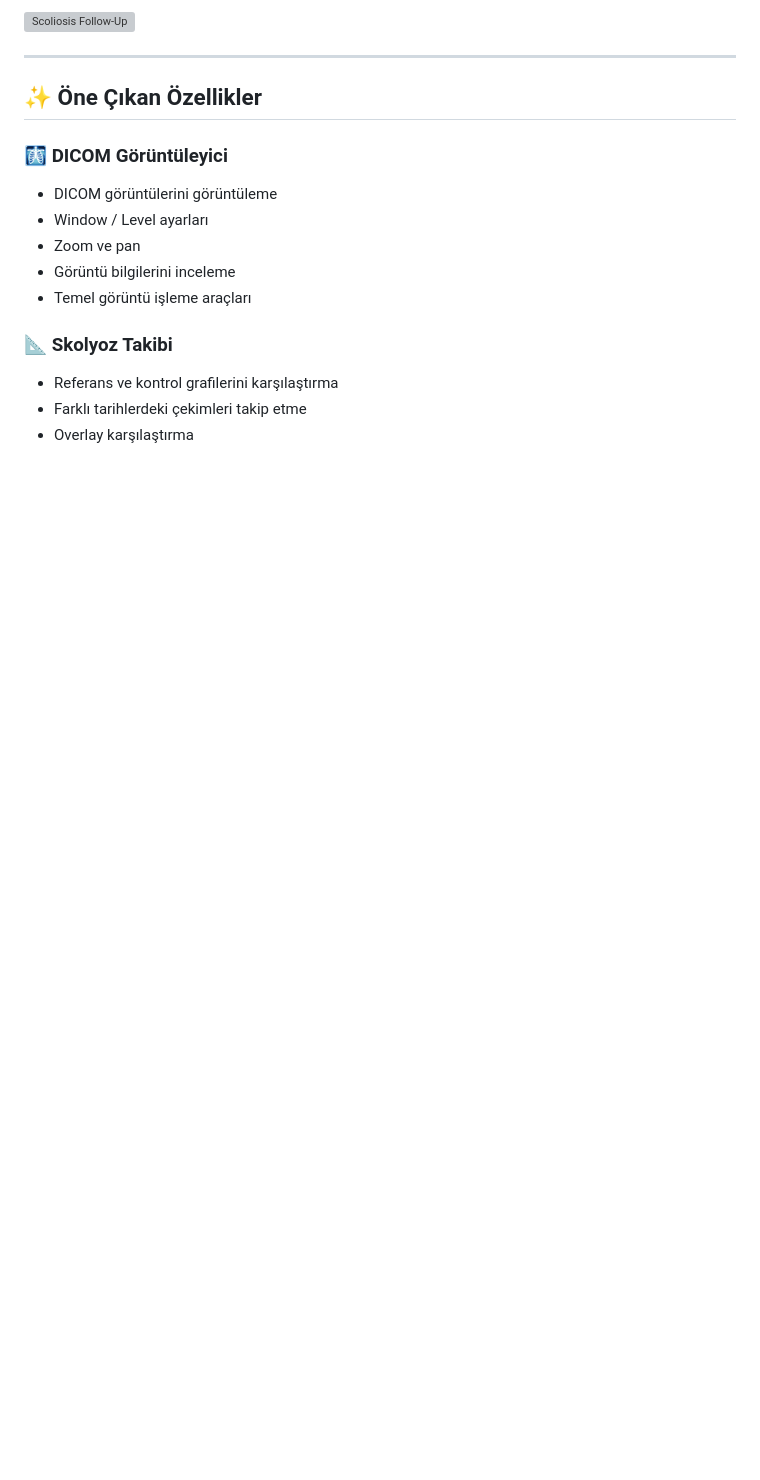
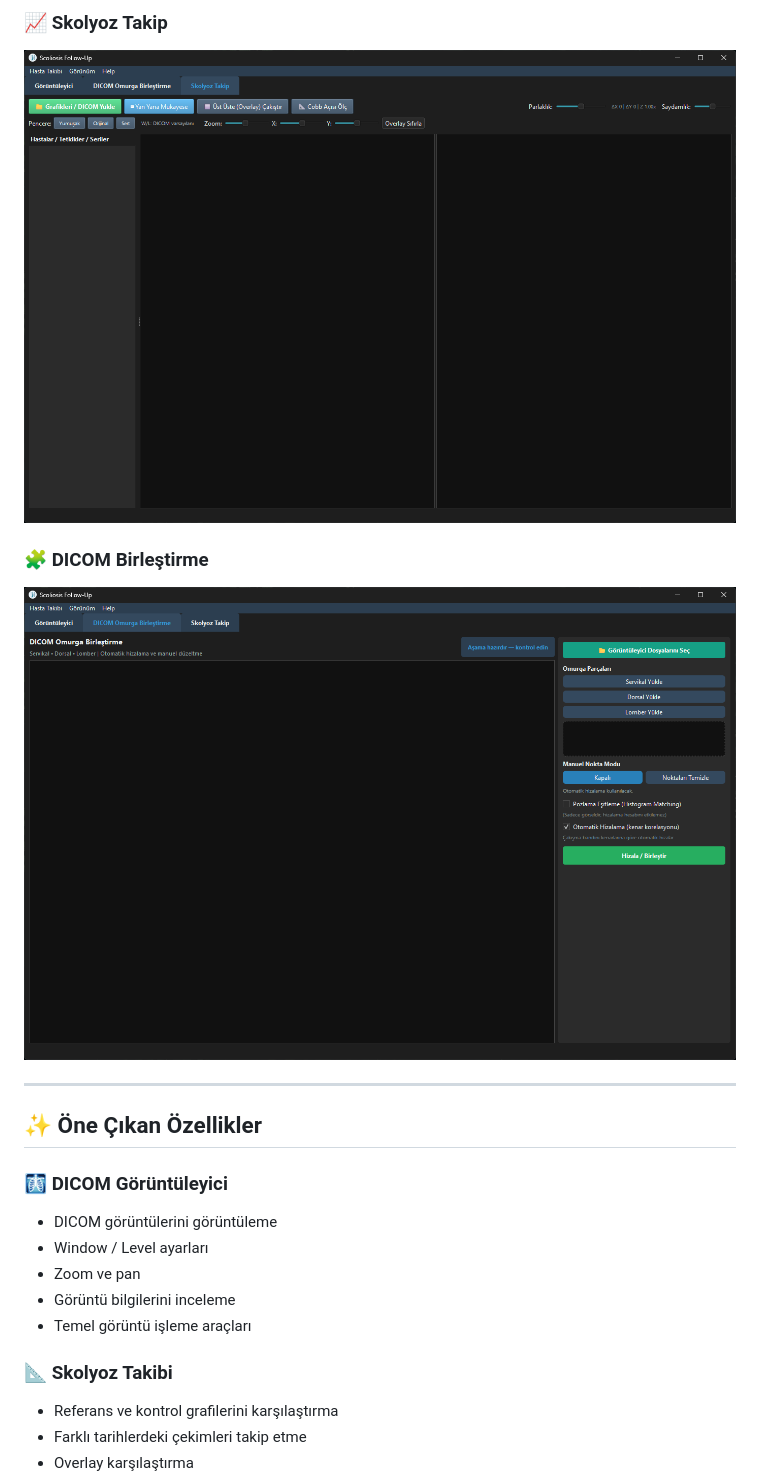
Before and after one commit to mryusufcan/scoliosis-followup-releases, a Markdown page: README.md, the part around one of its changes. Drawn GitHub-style; blank space fills up the shorter version; grey boxes are pictures that could not be loaded.

```diff
--- a/README.md
+++ b/README.md
@@ -15,5 +16,9 @@ Scoliosis Follow-Up, farklı tarihlerde elde edilen skolyoz grafilerinin tek bir
 
-![Scoliosis Follow-Up](assests/goruntuleyici.png)
+### 📈 Skolyoz Takip
+![Skolyoz Takip](assets/skolyoz-takip.png)
+
+### 🧩 DICOM Birleştirme
+![DICOM Birleştirme](assets/dicom-birlestirme.png)
 
 ---
 
```
Also changed, not shown: other parts of README.md (+2 -1 lines).
